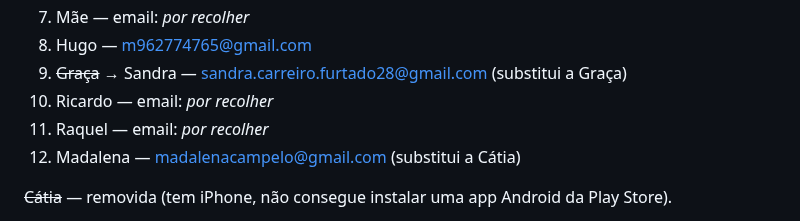
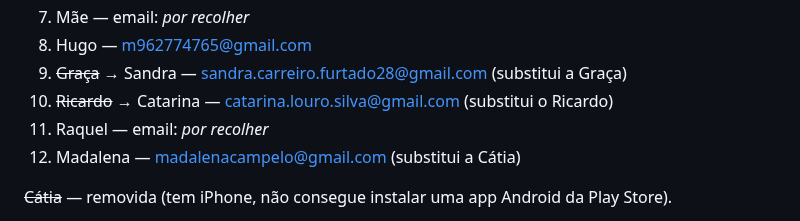
Before and after one commit to ricardotdi/gastos-prototipo, a Markdown page: CLAUDE.md, the part around the change. Drawn GitHub-style.

Commit message:
Regista Catarina como substituta do Ricardo na lista de testers

```diff
--- a/CLAUDE.md
+++ b/CLAUDE.md
@@ -519,7 +519,7 @@ adicionar à lista "Email lists" da Play Console):
 7. Mãe — email: _por recolher_
 8. Hugo — m962774765@gmail.com
 9. ~~Graça~~ → Sandra — sandra.carreiro.furtado28@gmail.com (substitui a Graça)
-10. Ricardo — email: _por recolher_
+10. ~~Ricardo~~ → Catarina — catarina.louro.silva@gmail.com (substitui o Ricardo)
 11. Raquel — email: _por recolher_
 12. Madalena — madalenacampelo@gmail.com (substitui a Cátia)
 
```
